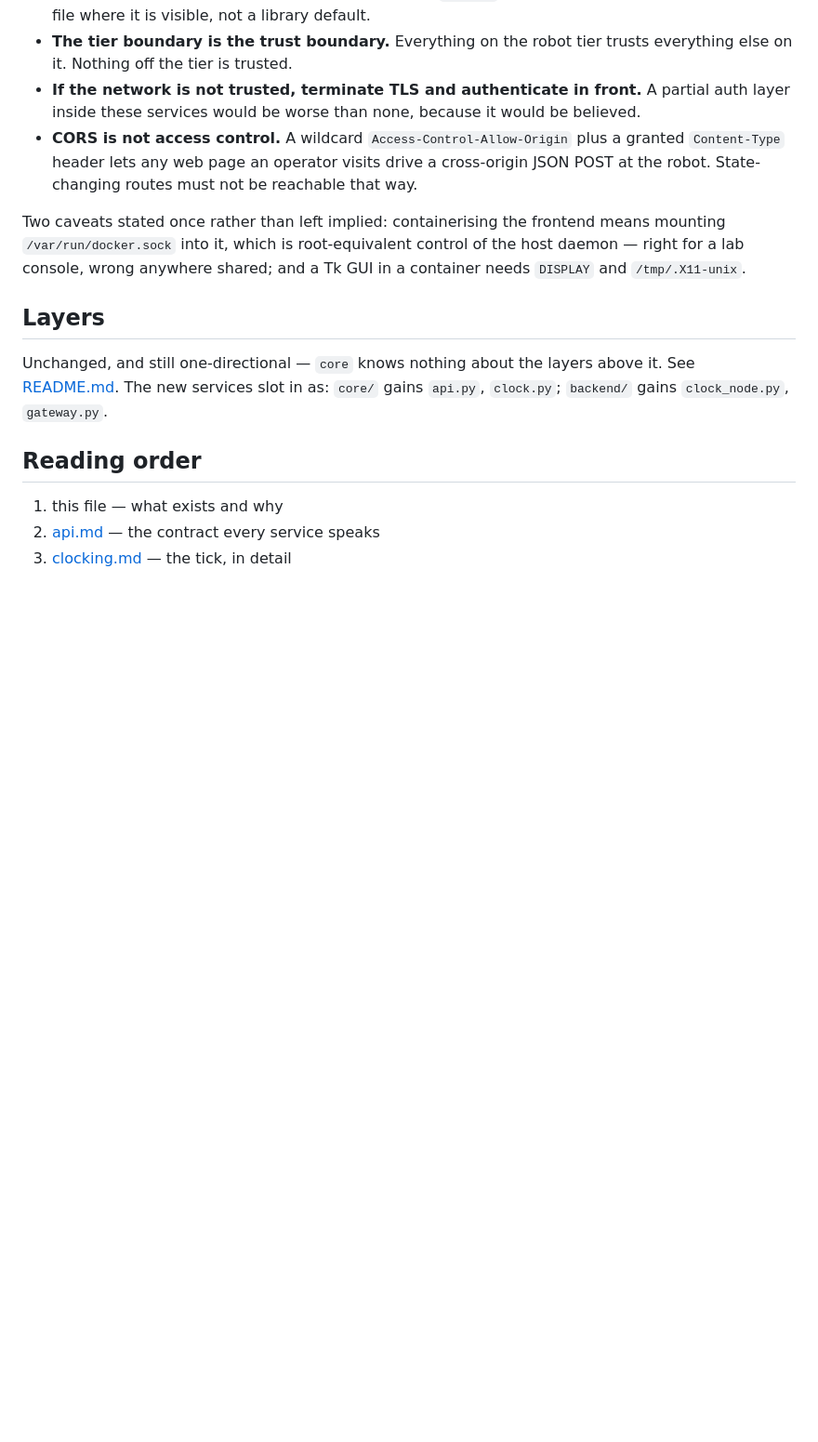
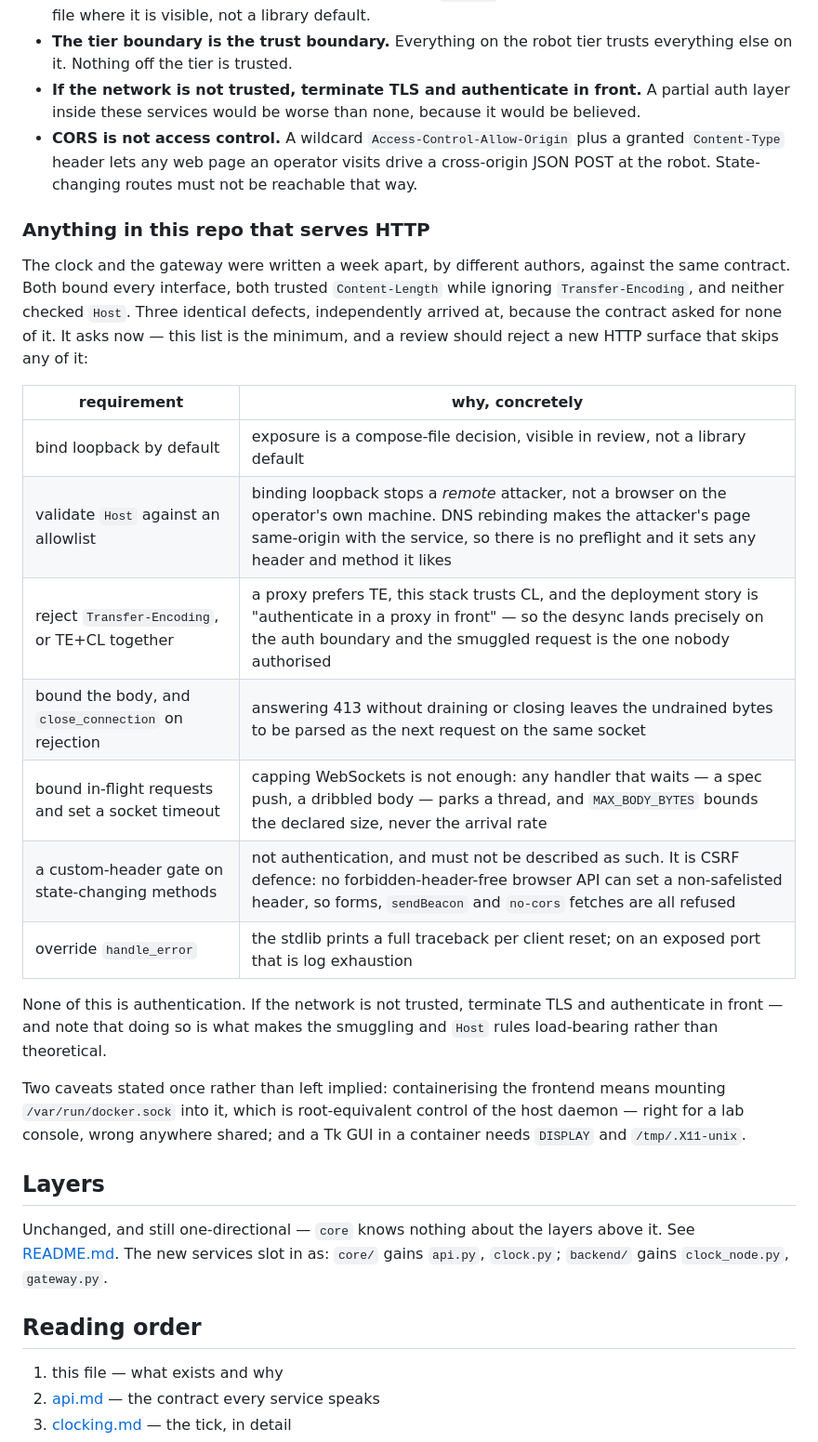
Before and after one commit to pinhas019/LtlMonitor, a Markdown page: docs/architecture.md, the part around the change. Shown at 93% size. GitHub-like rendering; blank space fills up the shorter version.

Commit message:
docs: the HTTP hardening the contract should have asked for
The clock and the gateway were written a week apart by different authors against
the same contract. Both bound every interface, both trusted Content-Length while
ignoring Transfer-Encoding, and neither validated Host. Three identical defects
arrived at independently, because nothing asked for otherwise — and in both cases
the smuggling desync lands on the reverse proxy the docs tell you to deploy, so
the mitigation defeats itself.

Written as a checklist a reviewer can reject against, with the concrete failure
beside each rule rather than the rule alone.

```diff
--- a/docs/architecture.md
+++ b/docs/architecture.md
@@ -186,6 +186,28 @@ contract never said otherwise. It says so now:
   `Content-Type` header lets any web page an operator visits drive a cross-origin JSON POST
   at the robot. State-changing routes must not be reachable that way.
 
+### Anything in this repo that serves HTTP
+
+The clock and the gateway were written a week apart, by different authors, against the same
+contract. Both bound every interface, both trusted `Content-Length` while ignoring
+`Transfer-Encoding`, and neither checked `Host`. Three identical defects, independently
+arrived at, because the contract asked for none of it. It asks now — this list is the
+minimum, and a review should reject a new HTTP surface that skips any of it:
+
+| requirement | why, concretely |
+|---|---|
+| bind loopback by default | exposure is a compose-file decision, visible in review, not a library default |
+| validate `Host` against an allowlist | binding loopback stops a *remote* attacker, not a browser on the operator's own machine. DNS rebinding makes the attacker's page same-origin with the service, so there is no preflight and it sets any header and method it likes |
+| reject `Transfer-Encoding`, or TE+CL together | a proxy prefers TE, this stack trusts CL, and the deployment story is "authenticate in a proxy in front" — so the desync lands precisely on the auth boundary and the smuggled request is the one nobody authorised |
+| bound the body, and `close_connection` on rejection | answering 413 without draining or closing leaves the undrained bytes to be parsed as the next request on the same socket |
+| bound in-flight requests and set a socket timeout | capping WebSockets is not enough: any handler that waits — a spec push, a dribbled body — parks a thread, and `MAX_BODY_BYTES` bounds the declared size, never the arrival rate |
+| a custom-header gate on state-changing methods | not authentication, and must not be described as such. It is CSRF defence: no forbidden-header-free browser API can set a non-safelisted header, so forms, `sendBeacon` and `no-cors` fetches are all refused |
+| override `handle_error` | the stdlib prints a full traceback per client reset; on an exposed port that is log exhaustion |
+
+None of this is authentication. If the network is not trusted, terminate TLS and
+authenticate in front — and note that doing so is what makes the smuggling and `Host` rules
+load-bearing rather than theoretical.
+
 Two caveats stated once rather than left implied: containerising the frontend means mounting
 `/var/run/docker.sock` into it, which is root-equivalent control of the host daemon — right
 for a lab console, wrong anywhere shared; and a Tk GUI in a container needs `DISPLAY` and
```
